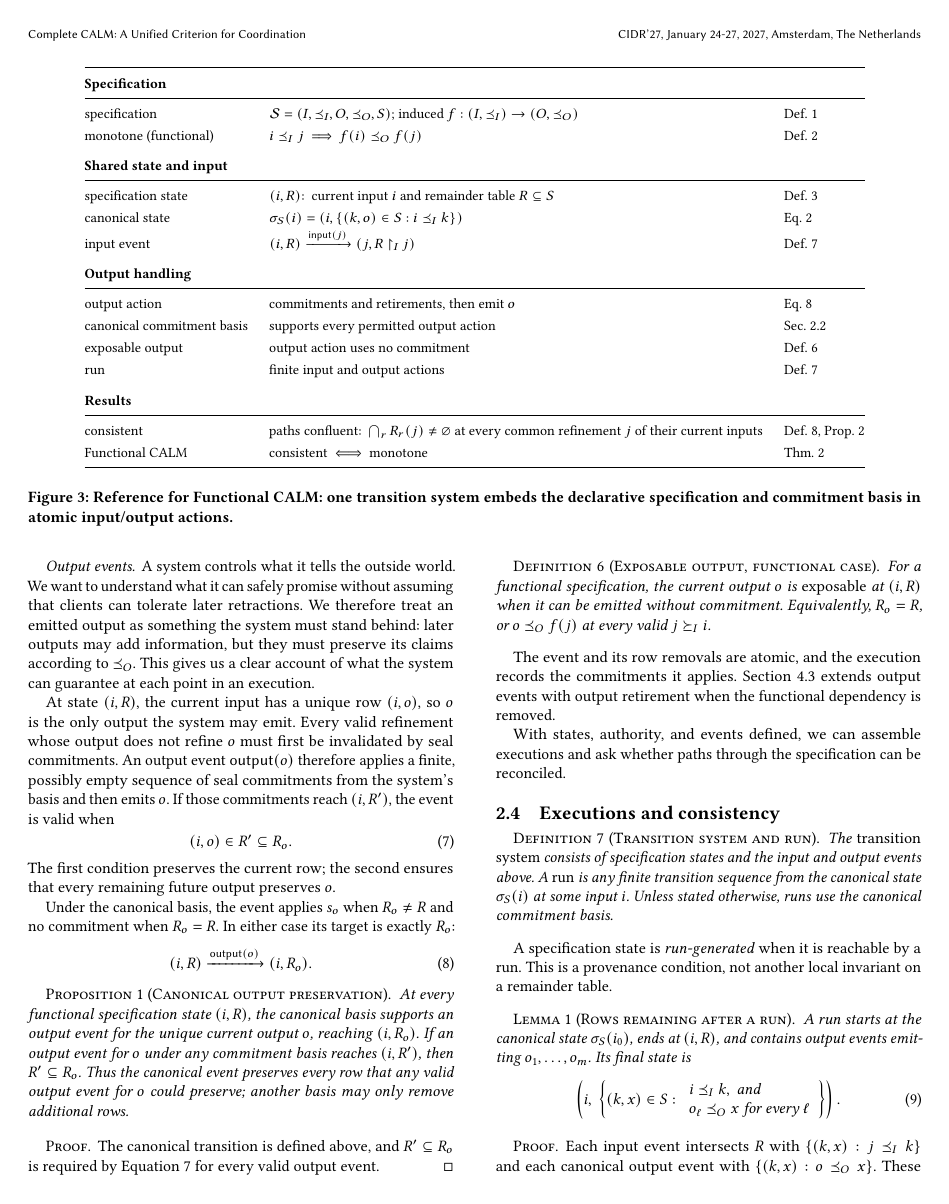
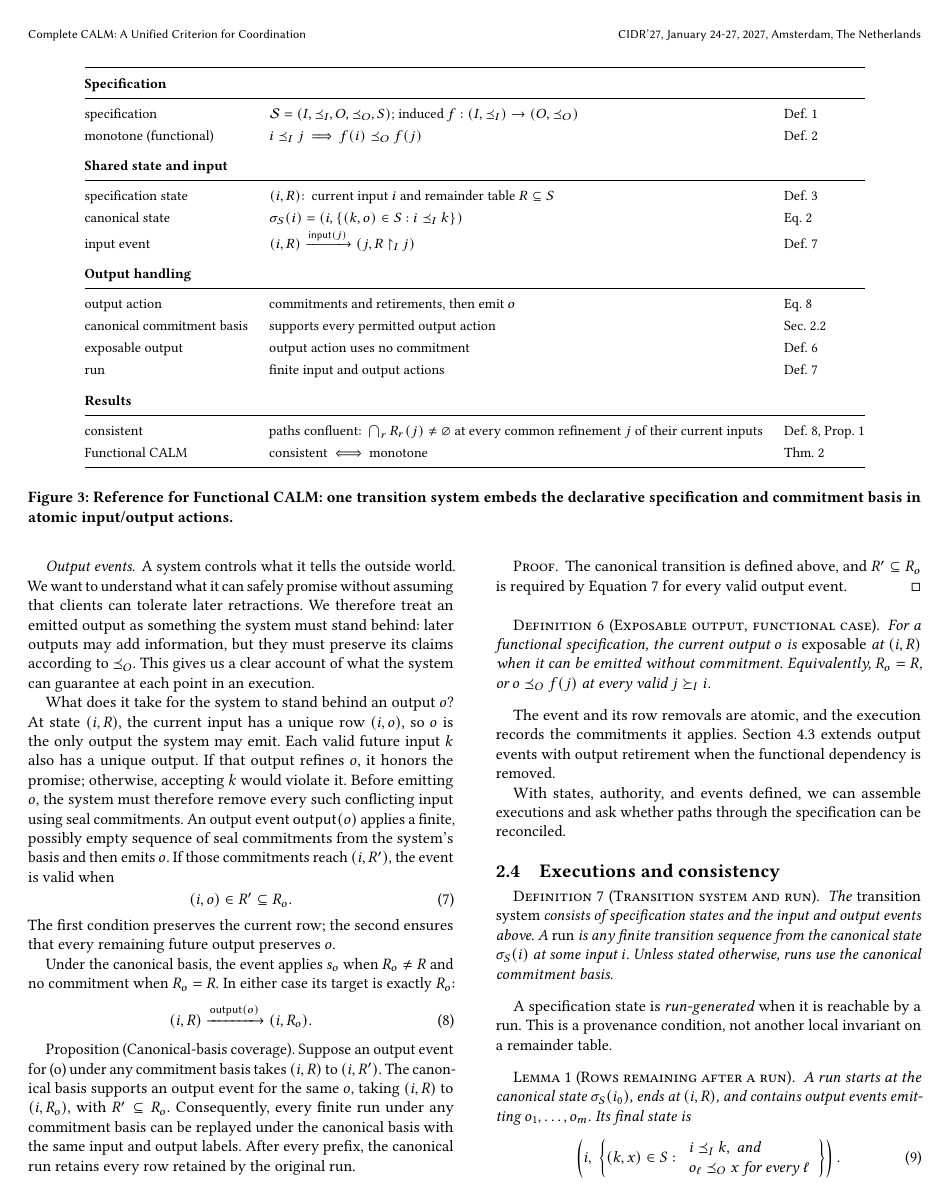
Before and after one commit to jhellerstein/coord-criterion, a LaTeX document (main.tex, which reads sections/functional-calm.tex): page 5 of 24. Compiled offline with pdfLaTeX.

Commit message:
wip: small edits to 2.3

```diff
--- a/sections/functional-calm.tex
+++ b/sections/functional-calm.tex
@@ -394,12 +394,14 @@ must stand behind: later outputs may add information, but they must preserve
 its claims according to $\OutputOrd$.  This gives us a clear account of what
 the system can guarantee at each point in an execution.
 
-At state $(i,R)$, the current input has a unique row $(i,o)$, so $o$ is the only
-output the system may emit.  Every valid refinement whose output does not
-refine $o$ must first be invalidated by seal commitments.  An output event
-$\mathsf{output}(o)$ therefore applies a finite, possibly empty sequence of
-seal commitments from the system's basis and then emits $o$.  If those
-commitments reach $(i,R')$, the event is valid when
+What does it take for the system to stand behind an output \(o\)? At state \((i,R)\),
+the current input has a unique row \((i,o)\), so \(o\) is the only output the system
+may emit. Each valid future input \(k\) also has a unique output. If that output
+refines \(o\), it honors the promise; otherwise, accepting \(k\) would violate it.
+Before emitting \(o\), the system must therefore remove every such conflicting
+input using seal commitments. An output event \(\mathsf{output}(o)\) applies a
+finite, possibly empty sequence of seal commitments from the system's basis and
+then emits \(o\). If those commitments reach \((i,R')\), the event is valid when
 \begin{equation}
   (i,o)\in R'\subseteq R_o.
   \label{eq:supported-output-action}
@@ -414,15 +416,12 @@ and no commitment when $R_o=R$.  In either case its target is exactly $R_o$:
   \label{eq:output-action}
 \end{equation}
 
-\begin{proposition}[Canonical output preservation]
-\label{prop:canonical-output-preservation}
-At every functional specification state $(i,R)$, the canonical basis supports
-an output event for the unique current output $o$, reaching $(i,R_o)$.  If an
-output event for $o$ under any commitment basis reaches $(i,R')$, then
-$R'\subseteq R_o$.  Thus the canonical event preserves every row that any valid
-output event for $o$ could preserve; another basis may only remove additional
-rows.
-\end{proposition}
+Proposition (Canonical-basis coverage). Suppose an output event for (o) under
+any commitment basis takes \((i,R)\) to \((i,R')\). The canonical basis supports an
+output event for the same \(o\), taking \((i,R)\) to \((i,R_o)\), with \(R'\subseteq
+R_o.\) Consequently, every finite run under any commitment basis can be replayed
+under the canonical basis with the same input and output labels. After every
+prefix, the canonical run retains every row retained by the original run.
 
 \begin{proof}
 The canonical transition is defined above, and $R'\subseteq R_o$ is required by
```
